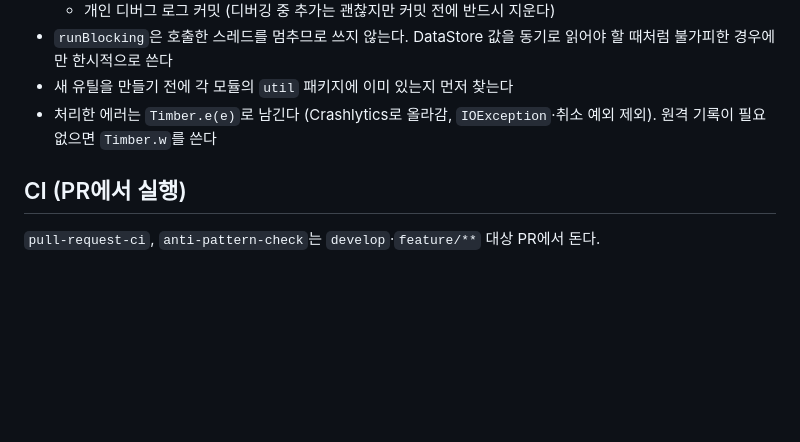
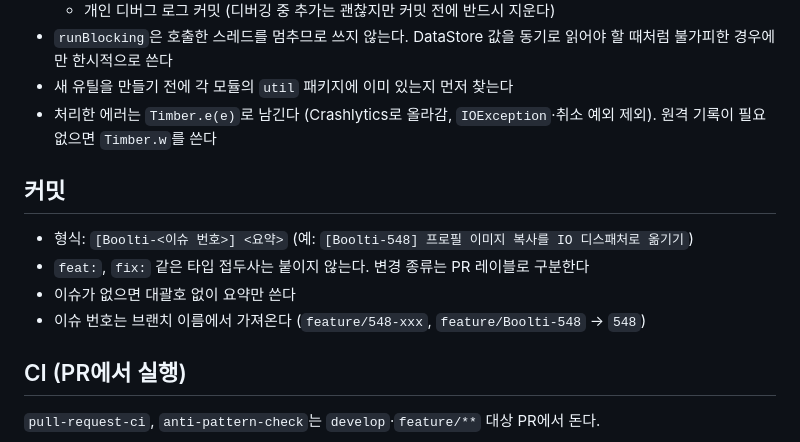
Before and after one commit to Nexters/Boolti, a Markdown page: CLAUDE.md, the part around the change. GitHub-like rendering; blank space fills up the shorter version.

Commit message:
커밋 메시지 컨벤션 추가 및 릴리즈 노트 분류를 PR 레이블 기준으로 변경
- 커밋 메시지는 [Boolti-XXX] 요약 형식, 타입 접두사 없음
- boolti-release가 머지된 PR 레이블로 주요 업데이트·버그 수정을 분류

```diff
--- a/CLAUDE.md
+++ b/CLAUDE.md
@@ -50,6 +50,13 @@ common/tracker/   - Mixpanel 이벤트 트래킹 (AppTracker)
 - 새 유틸을 만들기 전에 각 모듈의 `util` 패키지에 이미 있는지 먼저 찾는다
 - 처리한 에러는 `Timber.e(e)`로 남긴다 (Crashlytics로 올라감, `IOException`·취소 예외 제외). 원격 기록이 필요 없으면 `Timber.w`를 쓴다
 
+## 커밋
+
+- 형식: `[Boolti-<이슈 번호>] <요약>` (예: `[Boolti-548] 프로필 이미지 복사를 IO 디스패처로 옮기기`)
+- `feat:`, `fix:` 같은 타입 접두사는 붙이지 않는다. 변경 종류는 PR 레이블로 구분한다
+- 이슈가 없으면 대괄호 없이 요약만 쓴다
+- 이슈 번호는 브랜치 이름에서 가져온다 (`feature/548-xxx`, `feature/Boolti-548` → `548`)
+
 ## CI (PR에서 실행)
 
 `pull-request-ci`, `anti-pattern-check`는 `develop`·`feature/**` 대상 PR에서 돈다.
```
Also changed, not shown: 1 other file.
